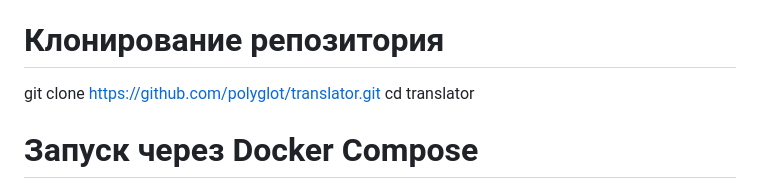
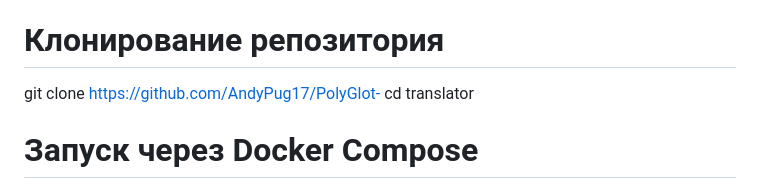
Before and after one commit to AndyPug17/PolyGlot-, a Markdown page: README.md, the part around the change. GitHub-like rendering.

```diff
--- a/README.md
+++ b/README.md
@@ -52,7 +52,7 @@ PolyGlot - это современная многофункциональная
 Docker (рекомендуемый способ):
 bash
 # Клонирование репозитория
-git clone https://github.com/polyglot/translator.git
+git clone https://github.com/AndyPug17/PolyGlot-
 cd translator
 
 # Запуск через Docker Compose
```
